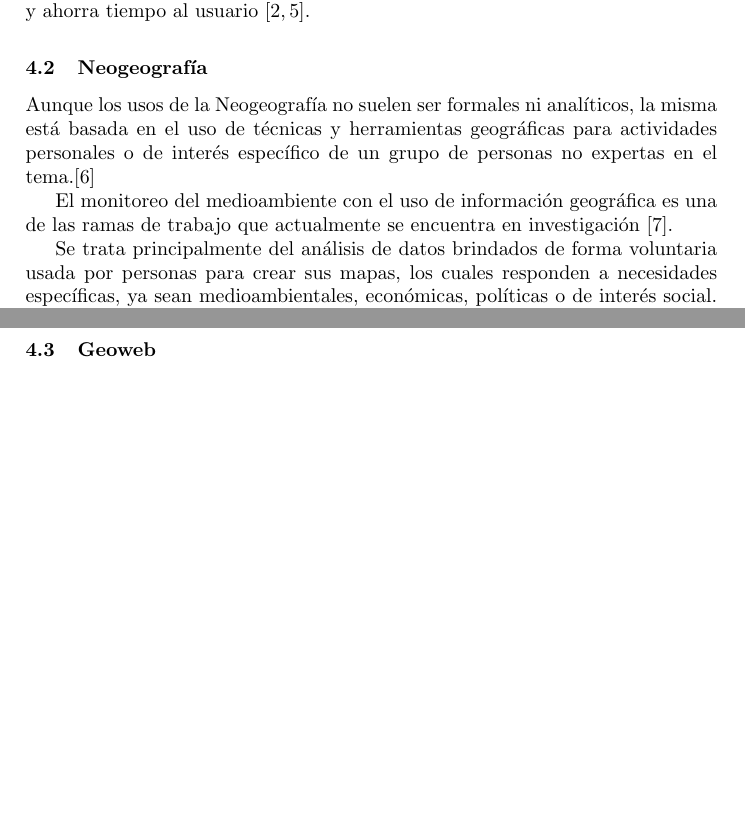
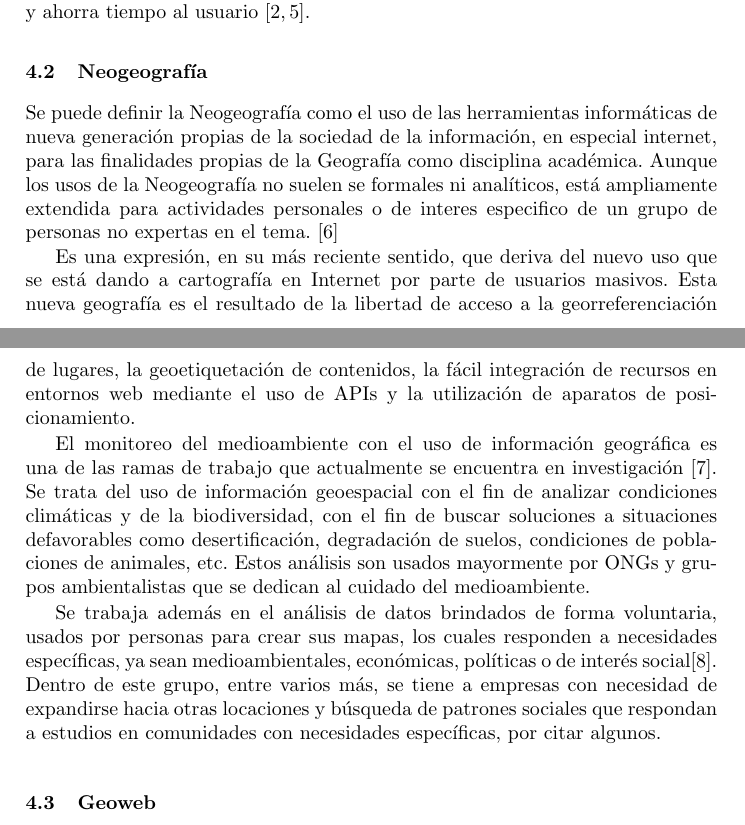
Before and after one commit to Robegr42/geographic-information-retrieval, a LaTeX paper (llncs.tex): two parts of pages 8 and 9 of 17 before the commit and two parts of pages 10 and 11 of 19 after it, joined at a grey line, cut so that both start at the same text, the shorter picture padded with empty space. Compiled offline with pdfLaTeX.

Commit message:
Fix neogeo section

```diff
--- a/llncs.tex
+++ b/llncs.tex
@@ -325,19 +336,37 @@ respuesta acertada y ahorra tiempo al usuario
 
 \subsection{Neogeografía}\label{sec:neogeo}
 
-Aunque los usos de la Neogeografía no suelen ser formales ni analíticos, la
-misma está basada en el uso de técnicas y herramientas geográficas para
-actividades personales o de interés específico de un grupo de personas no
-expertas en el tema.\cite{turner2006}
+Se puede definir la Neogeografía como el uso de las herramientas informáticas
+de nueva generación propias de la sociedad de la información, en especial
+internet, para las finalidades propias de la Geografía como disciplina
+académica. Aunque los usos de la Neogeografía no suelen se formales ni
+analíticos, está ampliamente extendida para actividades personales o de
+interes especifico de un grupo de personas no expertas en el tema.
+\cite{turner2006}
+
+Es una expresión, en su más reciente sentido, que deriva del nuevo uso que
+se está dando a cartografía en Internet por parte de usuarios masivos. Esta
+nueva geografía es el resultado de la libertad de acceso a la
+georreferenciación de lugares, la geoetiquetación de contenidos, la fácil
+integración de recursos en entornos web mediante el uso de APIs y la
+utilización  de aparatos de posicionamiento.
 
 El monitoreo del medioambiente con el uso de información geográfica es una de
 las ramas de trabajo que actualmente se encuentra en investigación
-\cite{connors2012}.
+\cite{connors2012}. Se trata del uso de información geoespacial con el fin de
+analizar condiciones climáticas y de la biodiversidad, con el fin de buscar
+soluciones a situaciones defavorables como desertificación, degradación de
+suelos, condiciones de poblaciones de animales, etc. Estos análisis son usados
+mayormente por ONGs y grupos ambientalistas que se dedican al cuidado del
+medioambiente.
 
-Se trata principalmente del análisis de datos brindados de forma voluntaria
-usada por personas para crear sus mapas, los cuales responden a necesidades
+Se trabaja además en el análisis de datos brindados de forma voluntaria,
+usados por personas para crear sus mapas, los cuales responden a necesidades
 específicas, ya sean medioambientales, económicas, políticas o de interés
-social. \cite{harris2012}
+social\cite{harris2012}. Dentro de este grupo, entre varios más, se tiene a
+empresas con necesidad de expandirse hacia otras locaciones y búsqueda de
+patrones sociales que respondan a estudios en comunidades con necesidades
+específicas, por citar algunos.
 
 \subsection{Geoweb}\label{sec:geoweb}
 
```
Also changed, not shown: llncs.tex (11 more changed lines).
